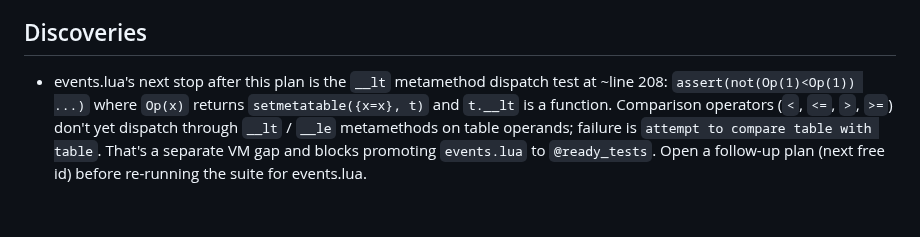
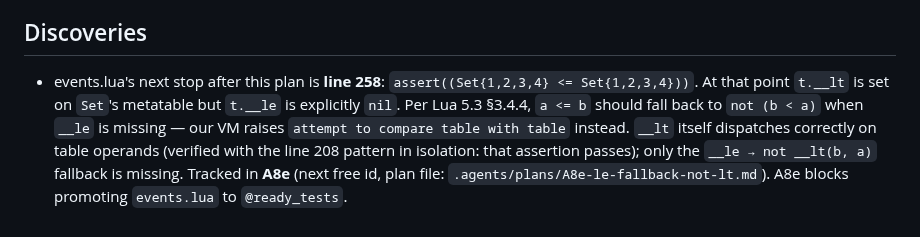
Before and after one commit to tv-labs/lua, a Markdown page: .agents/plans/A8b-io-stub-as-table.md, the part around the change. GitHub-like rendering.

Commit message:
chore(A8b): correct Discoveries entry — gap is __le fallback, not __lt dispatch
Initial Discoveries pointed at events.lua line 208 and claimed __lt /
__le don't dispatch on tables. Re-verifying: __lt dispatches correctly
(line 208 passes standalone), and __le dispatches correctly when set.
The actual next stop is line 258 — the §3.4.4 fallback 'a <= b ⇒ not
(b < a)' when __le is unset. Tracked in A8e.

```diff
--- a/.agents/plans/A8b-io-stub-as-table.md
+++ b/.agents/plans/A8b-io-stub-as-table.md
@@ -149,11 +149,14 @@ Test delta:
 
 ## Discoveries
 
-- events.lua's next stop after this plan is the `__lt` metamethod
-  dispatch test at ~line 208: `assert(not(Op(1)<Op(1)) ...)` where
-  `Op(x)` returns `setmetatable({x=x}, t)` and `t.__lt` is a function.
-  Comparison operators (`<`, `<=`, `>`, `>=`) don't yet dispatch
-  through `__lt` / `__le` metamethods on table operands; failure is
-  `attempt to compare table with table`. That's a separate VM gap and
-  blocks promoting `events.lua` to `@ready_tests`. Open a follow-up
-  plan (next free id) before re-running the suite for events.lua.
+- events.lua's next stop after this plan is **line 258**:
+  `assert((Set{1,2,3,4} <= Set{1,2,3,4}))`. At that point `t.__lt` is
+  set on `Set`'s metatable but `t.__le` is explicitly `nil`. Per
+  Lua 5.3 §3.4.4, `a <= b` should fall back to `not (b < a)` when
+  `__le` is missing — our VM raises `attempt to compare table with
+  table` instead. `__lt` itself dispatches correctly on table operands
+  (verified with the line 208 pattern in isolation: that assertion
+  passes); only the `__le → not __lt(b, a)` fallback is missing.
+  Tracked in **A8e** (next free id, plan file:
+  `.agents/plans/A8e-le-fallback-not-lt.md`). A8e blocks promoting
+  `events.lua` to `@ready_tests`.
```
